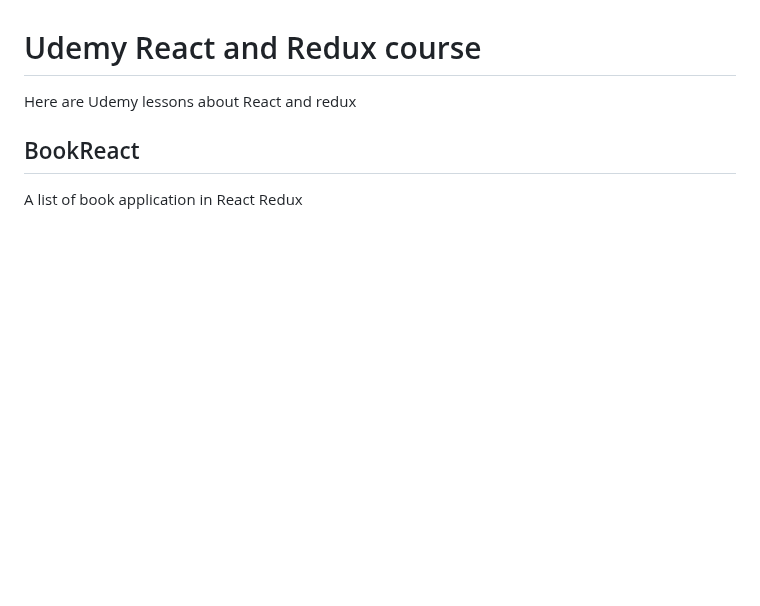
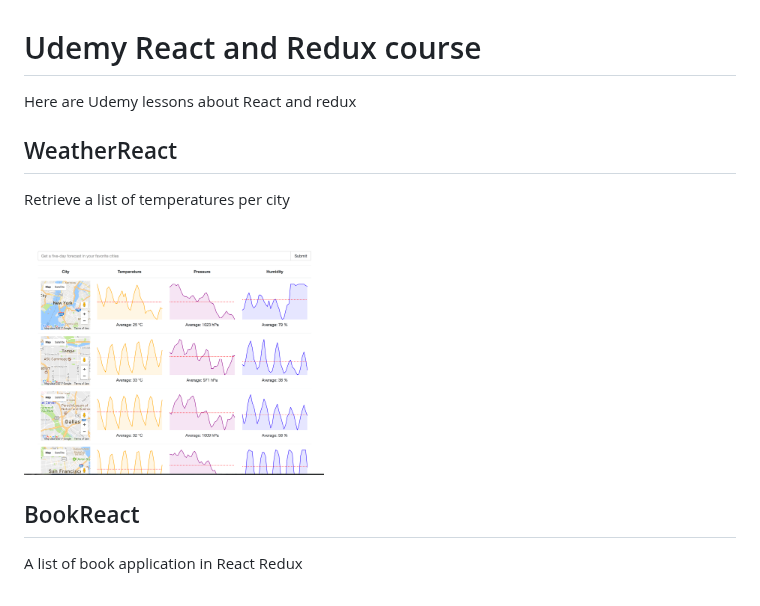
Before and after one commit to otiasj/udemyReactRedux, a Markdown page: README.md, the part around the change. GitHub-like rendering; pictures changed too: WeatherReact/docs/ss1.png (added); blank space fills up the shorter version.

Commit message:
WeatherReact

```diff
--- a/README.md
+++ b/README.md
@@ -1,6 +1,11 @@
 # Udemy React and Redux course
 Here are Udemy lessons about React and redux
 
+
+## WeatherReact
+Retrieve a list of temperatures per city
+
+<BR><img src="https://github.com/otiasj/UdemyReactRedux/blob/master/WeatherReact/docs/ss1.png" alt="screenshot" width="300">
 
 
 ## BookReact
```
Also changed, not shown: WeatherReact/README.md (added, +4 -0 lines), 17 other files.
